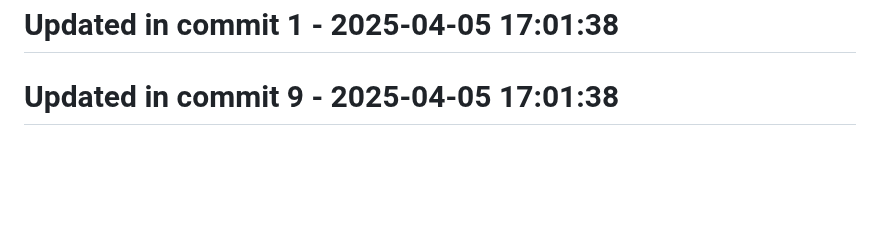
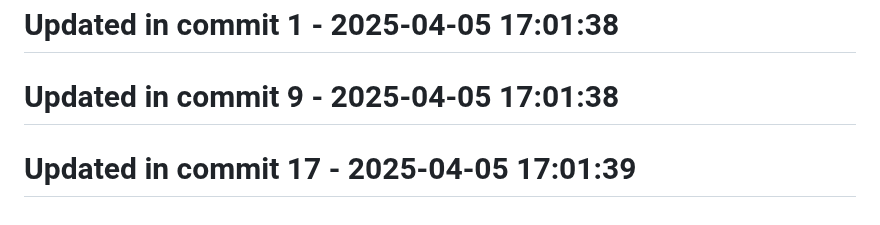
Before and after one commit to llamasearchai/llamatest, a Markdown page: README.md, the part around the change. Drawn GitHub-style; blank space fills up the shorter version.

Commit message:
fix: Address issue in README.md

```diff
--- a/README.md
+++ b/README.md
@@ -193,3 +193,5 @@ This project is licensed under the MIT License - see the LICENSE file for detail
 # Updated in commit 1 - 2025-04-05 17:01:38
 
 # Updated in commit 9 - 2025-04-05 17:01:38
+
+# Updated in commit 17 - 2025-04-05 17:01:39
```
